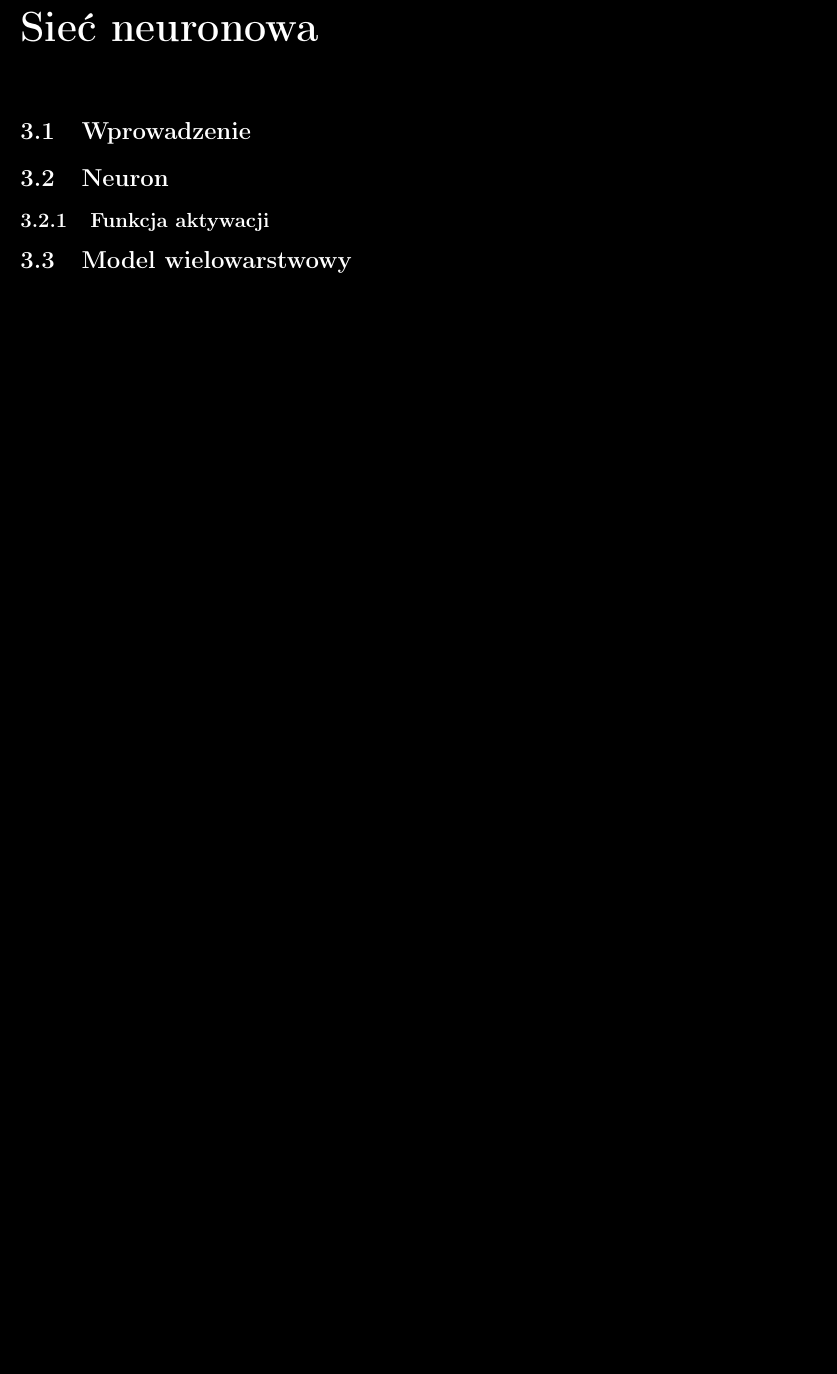
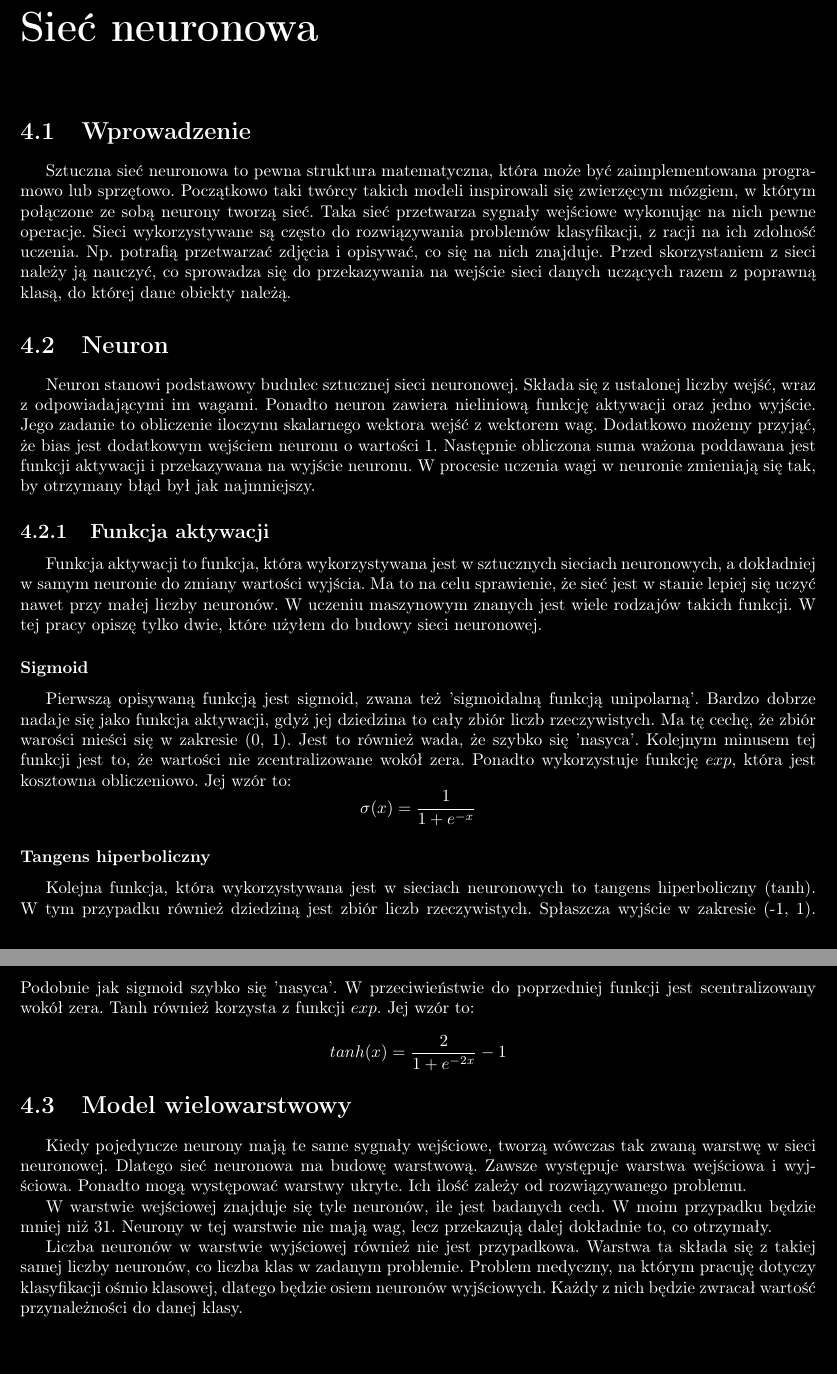
Before and after one commit to matbur/inz-doc, a LaTeX document (inz.tex): part of page 9 of 14 before the commit and two parts of pages 10 and 11 of 17 after it, the two joined at a grey line, cut so that both start at the same text, the shorter picture padded with empty space. The pictures show the PDF file inz.pdf that the author committed with the source.

Commit message:
Add MLP decription

```diff
--- a/inz.tex
+++ b/inz.tex
@@ -448,3 +461,9 @@
 
     \section{Wprowadzenie}
 
+    Sztuczna sieć neuronowa to pewna struktura matematyczna, która może być zaimplementowana programowo lub sprzętowo.
+    Początkowo taki twórcy takich modeli inspirowali się zwierzęcym mózgiem, w którym połączone ze sobą neurony tworzą sieć.
+    Taka sieć przetwarza sygnały wejściowe wykonując na nich pewne operacje.
+    Sieci wykorzystywane są często do rozwiązywania problemów klasyfikacji, z racji na ich zdolność uczenia.
+    Np. potrafią przetwarzać zdjęcia i opisywać, co się na nich znajduje.
+    Przed skorzystaniem z sieci należy ją nauczyć, co sprowadza się do przekazywania na wejście sieci danych uczących razem z poprawną klasą, do której dane obiekty należą.
@@ -452,3 +480,20 @@
+    Neuron stanowi podstawowy budulec sztucznej sieci neuronowej.
+    Składa się z ustalonej liczby wejść, wraz z odpowiadającymi im wagami.
+    Ponadto neuron zawiera nieliniową funkcję aktywacji oraz jedno wyjście.
+    Jego zadanie to obliczenie iloczynu skalarnego wektora wejść z wektorem wag.
+    Dodatkowo możemy przyjąć, że bias jest dodatkowym wejściem neuronu o wartości 1.
+    Następnie obliczona suma ważona poddawana jest funkcji aktywacji i przekazywana na wyjście neuronu.
+    W procesie uczenia wagi w neuronie zmieniają się tak, by otrzymany błąd był jak najmniejszy.
 
     \subsection{Funkcja aktywacji}
 
+    Funkcja aktywacji to funkcja, która wykorzystywana jest w sztucznych sieciach neuronowych, a dokładniej w samym neuronie do zmiany wartości wyjścia.
+    Ma to na celu sprawienie, że sieć jest w stanie lepiej się uczyć nawet przy małej liczby neuronów.
+    W uczeniu maszynowym znanych jest wiele rodzajów takich funkcji.
+    W tej pracy opiszę tylko dwie, które użyłem do budowy sieci neuronowej.
+
+    \subsubsection{Sigmoid}
+
+    Pierwszą opisywaną funkcją jest sigmoid, zwana też 'sigmoidalną funkcją unipolarną'.
+    Bardzo dobrze nadaje się jako funkcja aktywacji, gdyż jej dziedzina to cały zbiór liczb rzeczywistych.
+    Ma tę cechę, że zbiór warości mieści się w zakresie (0, 1).
@@ -454,0 +510 @@
+    \subsubsection{Tangens hiperboliczny}
@@ -454,0 +515,2 @@
+    W przeciwieństwie do poprzedniej funkcji jest scentralizowany wokół zera.
+    Tanh również korzysta z funkcji $exp$.
@@ -455,0 +529,3 @@
+    Zawsze występuje warstwa wejściowa i wyjściowa.
+    Ponadto mogą występować warstwy ukryte.
+    Ich ilość zależy od rozwiązywanego problemu.
@@ -455,0 +540,2 @@
+    W warstwie wejściowej znajduje się tyle neuronów, ile jest badanych cech.
+    W moim przypadku będzie mniej niż 31.
@@ -456,3 +546,8 @@
+    Problem medyczny, na którym pracuję dotyczy klasyfikacji ośmio klasowej, dlatego będzie osiem neuronów wyjściowych.
+    Każdy z nich będzie zwracał wartość przynależności do danej klasy.
+
+
+
 
     \chapter{Opis architektury aplikacji}
 
```
Also changed, not shown: img/lista_obrazkow.txt (added, +2 -0 lines), img/mlp.jpg (added), img/neuron.png (added), inz.pdf, inz.tex (61 more changed lines).
